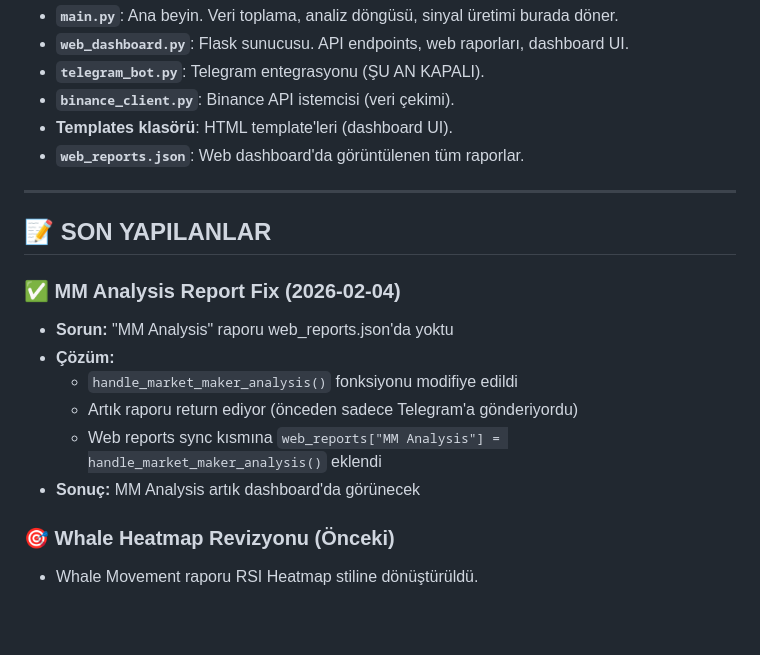
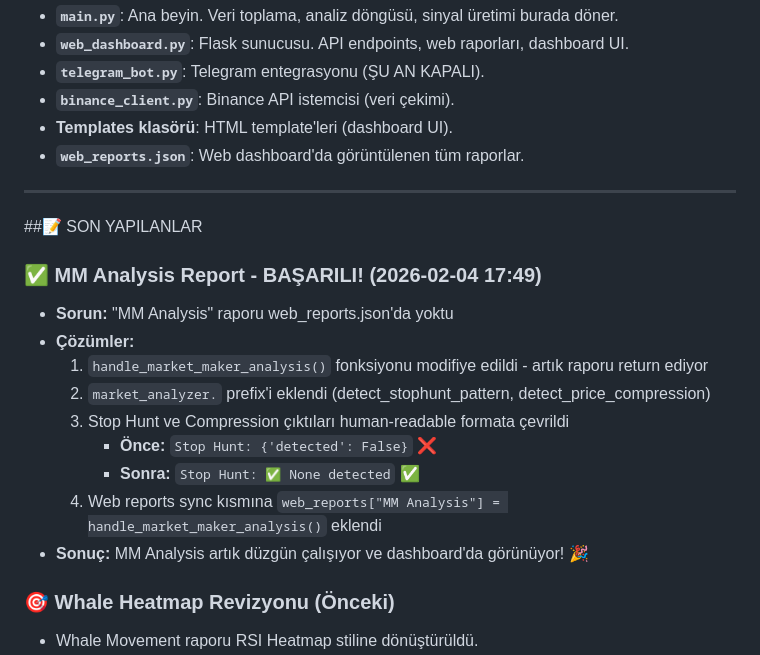
Before and after one commit to kadkadkad/crypto-analysis-bot, a Markdown page: PROJECT_MEMORY.md, the part around the change. Drawn GitHub-style; blank space fills up the shorter version.

Commit message:
Docs: Update PROJECT_MEMORY with MM Analysis success

```diff
--- a/PROJECT_MEMORY.md
+++ b/PROJECT_MEMORY.md
@@ -18,15 +18,18 @@ Bu proje, Binance üzerinden kripto verilerini analiz eden, yapay zeka destekli
 
 ---
 
-## 📝 SON YAPILANLAR
+##📝 SON YAPILANLAR
 
-### ✅ MM Analysis Report Fix (2026-02-04)
+### ✅ MM Analysis Report - BAŞARILI! (2026-02-04 17:49)
 - **Sorun:** "MM Analysis" raporu web_reports.json'da yoktu
-- **Çözüm:**
-  - `handle_market_maker_analysis()` fonksiyonu modifiye edildi
-  - Artık raporu return ediyor (önceden sadece Telegram'a gönderiyordu)
-  - Web reports sync kısmına `web_reports["MM Analysis"] = handle_market_maker_analysis()` eklendi
-- **Sonuç:** MM Analysis artık dashboard'da görünecek
+- **Çözümler:**
+  1. `handle_market_maker_analysis()` fonksiyonu modifiye edildi - artık raporu return ediyor
+  2. `market_analyzer.` prefix'i eklendi (detect_stophunt_pattern, detect_price_compression)
+  3. Stop Hunt ve Compression çıktıları human-readable formata çevrildi
+     - **Önce:** `Stop Hunt: {'detected': False}` ❌
+     - **Sonra:** `Stop Hunt: ✅ None detected` ✅
+  4. Web reports sync kısmına `web_reports["MM Analysis"] = handle_market_maker_analysis()` eklendi
+- **Sonuç:** MM Analysis artık düzgün çalışıyor ve dashboard'da görünüyor! 🎉
 
 ### 🎯 Whale Heatmap Revizyonu (Önceki)
 *   Whale Movement raporu RSI Heatmap stiline dönüştürüldü.
```
